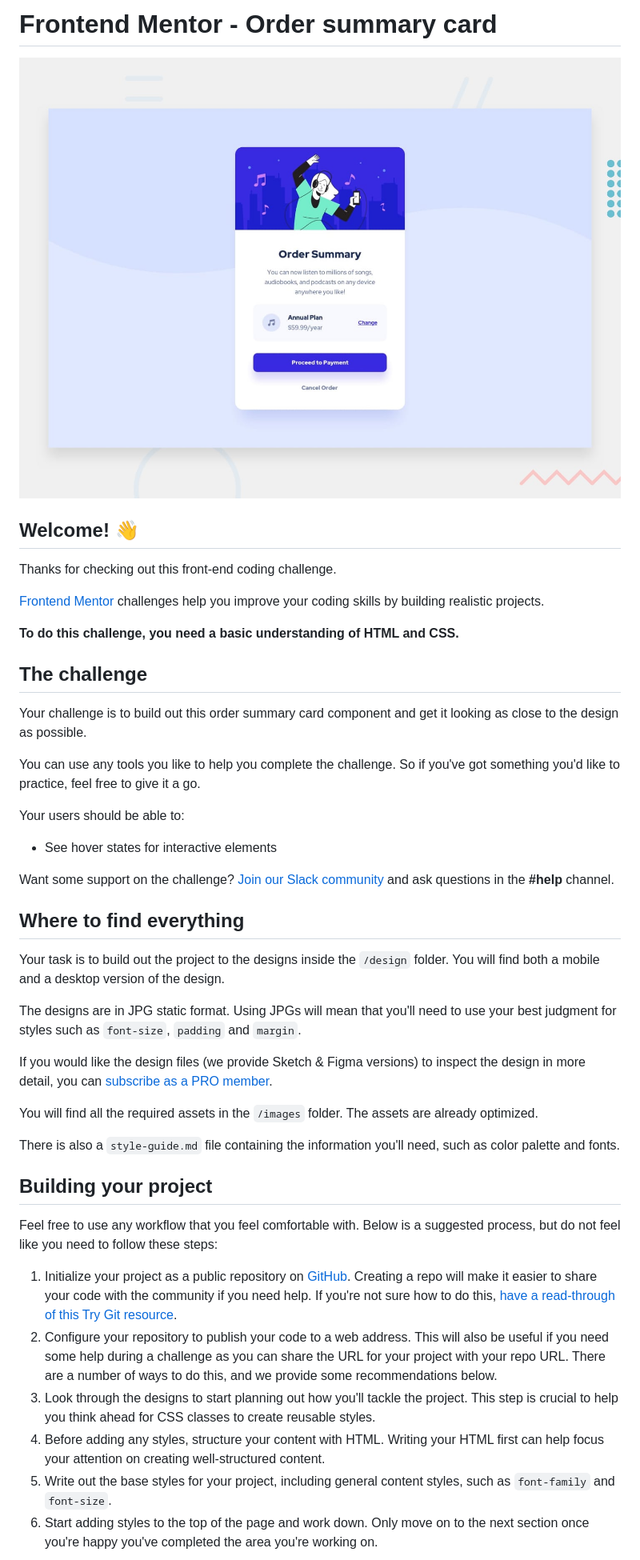
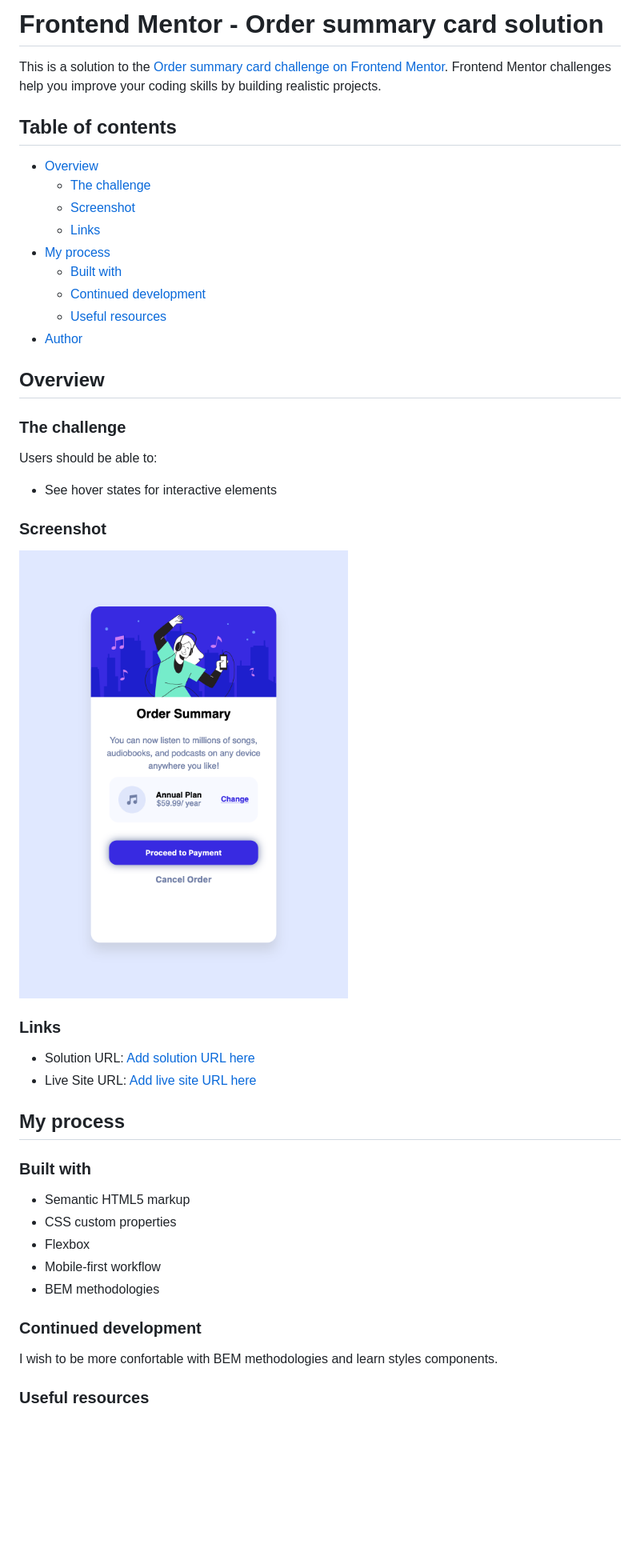
Before and after one commit to lealee92/order-summary, a Markdown page: README.md, the part around the change printed below. Shown: that part at 80% size. Drawn GitHub-style; pictures changed too: images/Screenshot 2022-10-29 at 14-31-22 Frontend Mentor Order summary card.png (added); blank space fills up the shorter version.

Commit message:
style: css mobile + docs: readme file update

```diff
--- a/README.md
+++ b/README.md
@@ -1,47 +1,49 @@
-# Frontend Mentor - Order summary card
+# Frontend Mentor - Order summary card solution
 
-![Design preview for the Order summary card coding challenge](./design/desktop-preview.jpg)
+This is a solution to the [Order summary card challenge on Frontend Mentor](https://www.frontendmentor.io/challenges/order-summary-component-QlPmajDUj). Frontend Mentor challenges help you improve your coding skills by building realistic projects.
 
-## Welcome! 👋
+## Table of contents
 
-Thanks for checking out this front-end coding challenge.
+- [Overview](#overview)
+  - [The challenge](#the-challenge)
+  - [Screenshot](#screenshot)
+  - [Links](#links)
+- [My process](#my-process)
+  - [Built with](#built-with)
+  - [Continued development](#continued-development)
+  - [Useful resources](#useful-resources)
+- [Author](#author)
 
-[Frontend Mentor](https://www.frontendmentor.io) challenges help you improve your coding skills by building realistic projects.
+## Overview
 
-**To do this challenge, you need a basic understanding of HTML and CSS.**
+### The challenge
 
-## The challenge
-
-Your challenge is to build out this order summary card component and get it looking as close to the design as possible.
-
-You can use any tools you like to help you complete the challenge. So if you've got something you'd like to practice, feel free to give it a go.
-
-Your users should be able to:
+Users should be able to:
 
 - See hover states for interactive elements
 
-Want some support on the challenge? [Join our Slack community](https://www.frontendmentor.io/slack) and ask questions in the **#help** channel.
+### Screenshot
 
-## Where to find everything
+![](./images/Screenshot%202022-10-29%20at%2014-31-22%20Frontend%20Mentor%20Order%20summary%20card.png)
 
-Your task is to build out the project to the designs inside the `/design` folder. You will find both a mobile and a desktop version of the design.
+### Links
 
-The designs are in JPG static format. Using JPGs will mean that you'll need to use your best judgment for styles such as `font-size`, `padding` and `margin`.
+- Solution URL: [Add solution URL here](https://your-solution-url.com)
+- Live Site URL: [Add live site URL here](https://your-live-site-url.com)
 
-If you would like the design files (we provide Sketch & Figma versions) to inspect the design in more detail, you can [subscribe as a PRO member](https://www.frontendmentor.io/pro).
+## My process
 
-You will find all the required assets in the `/images` folder. The assets are already optimized.
+### Built with
 
-There is also a `style-guide.md` file containing the information you'll need, such as color palette and fonts.
+- Semantic HTML5 markup
+- CSS custom properties
+- Flexbox
+- Mobile-first workflow
+- BEM methodologies
 
-## Building your project
+### Continued development
 
-Feel free to use any workflow that you feel comfortable with. Below is a suggested process, but do not feel like you need to follow these steps:
+I wish to be more confortable with BEM methodologies and learn styles components.
 
-1. Initialize your project as a public repository on [GitHub](https://github.com/). Creating a repo will make it easier to share your code with the community if you need help. If you're not sure how to do this, [have a read-through of this Try Git resource](https://try.github.io/).
-2. Configure your repository to publish your code to a web address. This will also be useful if you need some help during a challenge as you can share the URL for your project with your repo URL. There are a number of ways to do this, and we provide some recommendations below.
-3. Look through the designs to start planning out how you'll tackle the project. This step is crucial to help you think ahead for CSS classes to create reusable styles.
-4. Before adding any styles, structure your content with HTML. Writing your HTML first can help focus your attention on creating well-structured content.
-5. Write out the base styles for your project, including general content styles, such as `font-family` and `font-size`.
-6. Start adding styles to the top of the page and work down. Only move on to the next section once you're happy you've completed the area you're working on.
+### Useful resources
 
```
Also changed, not shown: other parts of README.md (+5 -42 lines), 2 other files.
